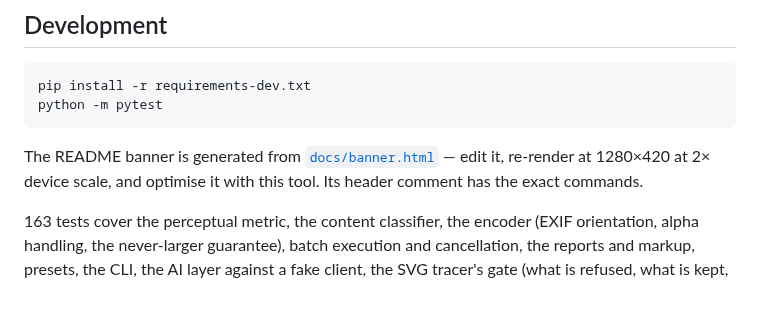
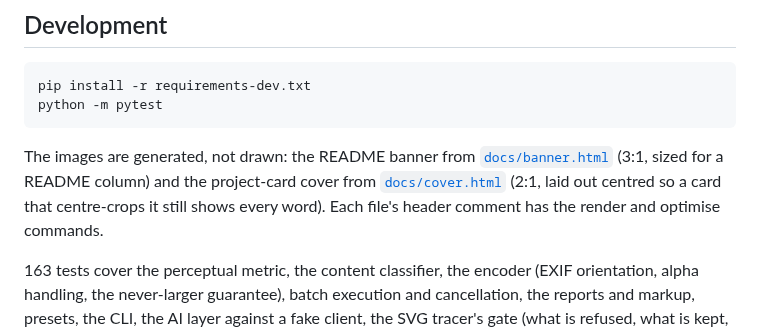
Before and after one commit to lewisjohnvillamor/Web_Image_Optimizer, a Markdown page: README.md, the part around the change. GitHub-like rendering; blank space fills up the shorter version.

Commit message:
Add a crop-safe cover image for project cards
The README banner is 3:1 with a two-column layout. Dropped into a 2:1
project-card slot it gets centre-cropped by 16% on each side, which cut
"We" off the wordmark and the right edge of the stat panel - content at
the edges is exactly what a crop removes.

So the cover is its own asset rather than a reuse: 2:1 to match the slot,
and laid out as a centred column no wider than the central 65%, which
keeps every word through centre-crops from about 2.6:1 down to 1.5:1.
Verified by cropping it to all three ratios and looking at each.

Rendered at 1.5x rather than 2x - a card displays around 700px, so 2x was
240 KiB of resolution nobody sees; 1.5x is 147 KiB and still sharp.

docs/banner.html stays as it is for the README; docs/cover.html is the new
source, and the README dev section now points at both and says which slot
each is for.

Co-Authored-By: Claude Opus 5 <noreply@anthropic.com>
Claude-Session: https://claude.ai/code/session_01WWMUmk5W1eXrrTy2a6yATH

````diff
--- a/README.md
+++ b/README.md
@@ -610,9 +610,11 @@ pip install -r requirements-dev.txt
 python -m pytest
 ```
 
-The README banner is generated from [`docs/banner.html`](docs/banner.html) —
-edit it, re-render at 1280×420 at 2× device scale, and optimise it with this
-tool. Its header comment has the exact commands.
+The images are generated, not drawn: the README banner from
+[`docs/banner.html`](docs/banner.html) (3:1, sized for a README column) and the
+project-card cover from [`docs/cover.html`](docs/cover.html) (2:1, laid out
+centred so a card that centre-crops it still shows every word). Each file's
+header comment has the render and optimise commands.
 
 163 tests cover the perceptual metric, the content classifier, the encoder
 (EXIF orientation, alpha handling, the never-larger guarantee), batch execution
````
Also changed, not shown: docs/images/cover.png (added), 1 other file.
